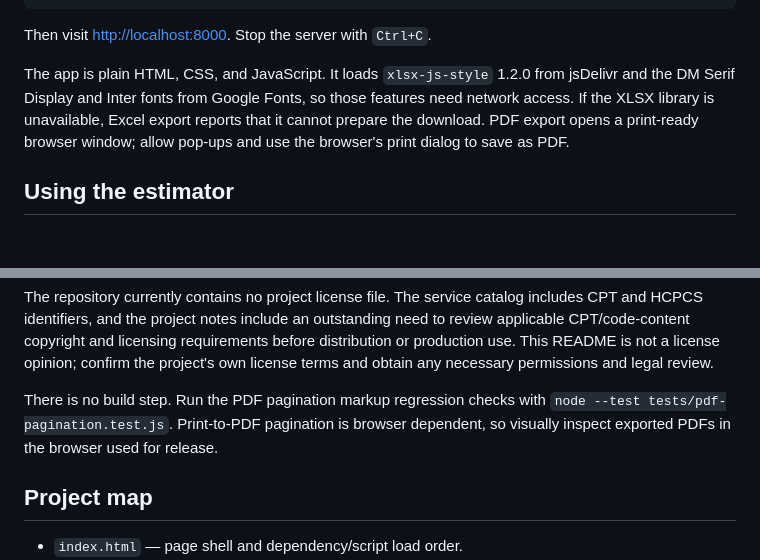
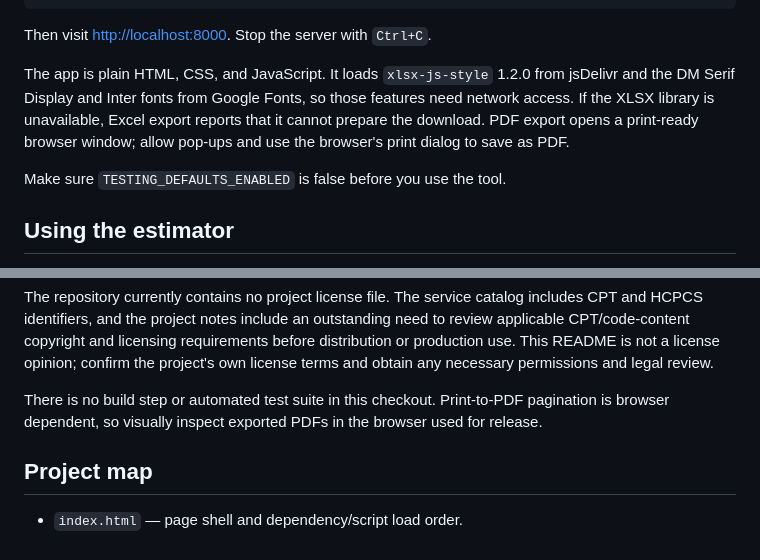
Before and after one commit to nikolas-AI/CIMT, a Markdown page: README.md, 2 parts joined by grey strips. Drawn GitHub-style; blank space fills up the shorter version.

```diff
--- a/README.md
+++ b/README.md
@@ -68,6 +68,8 @@ features need network access. If the XLSX library is unavailable, Excel export
 reports that it cannot prepare the download. PDF export opens a print-ready
 browser window; allow pop-ups and use the browser's print dialog to save as PDF.
 
+Make sure `TESTING_DEFAULTS_ENABLED` is false before you use the tool.
+
 ## Using the estimator
 
 - Choose the method that matches the activity you want to report.
@@ -105,9 +107,9 @@ before distribution or production use. This README is not a license opinion;
 confirm the project's own license terms and obtain any necessary permissions and
 legal review.
 
-There is no build step. Run the PDF pagination markup regression checks with
-`node --test tests/pdf-pagination.test.js`. Print-to-PDF pagination is browser
-dependent, so visually inspect exported PDFs in the browser used for release.
+There is no build step or automated test suite in this checkout. Print-to-PDF
+pagination is browser dependent, so visually inspect exported PDFs in the
+browser used for release.
 
 ## Project map
 
```
Also changed, not shown: PROJECT_REFERENCE.md (+13 -6 lines).
